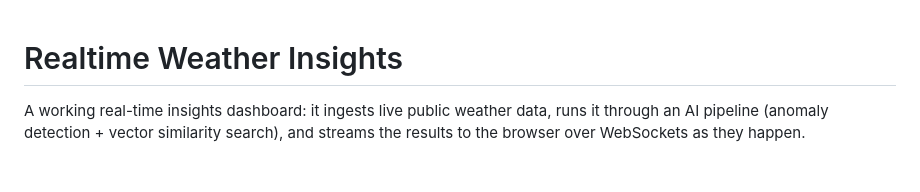
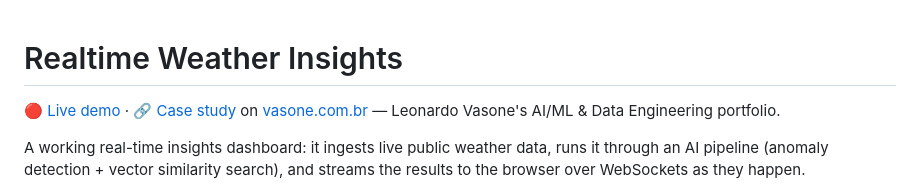
Before and after one commit to leovasone/realtime-weather-insights, a Markdown page: README.md, the part around the change. GitHub-like rendering; blank space fills up the shorter version.

Commit message:
Add live demo + case study links to top of README

```diff
--- a/README.md
+++ b/README.md
@@ -1,4 +1,9 @@
 # Realtime Weather Insights
+
+🔴 [Live demo](https://realtime-weather-insights-production.up.railway.app) ·
+🔗 [Case study](https://vasone.com.br/realtime-insights.html) on
+[vasone.com.br](https://vasone.com.br) — Leonardo Vasone's AI/ML & Data
+Engineering portfolio.
 
 A working real-time insights dashboard: it ingests live public weather data,
 runs it through an AI pipeline (anomaly detection + vector similarity
```
